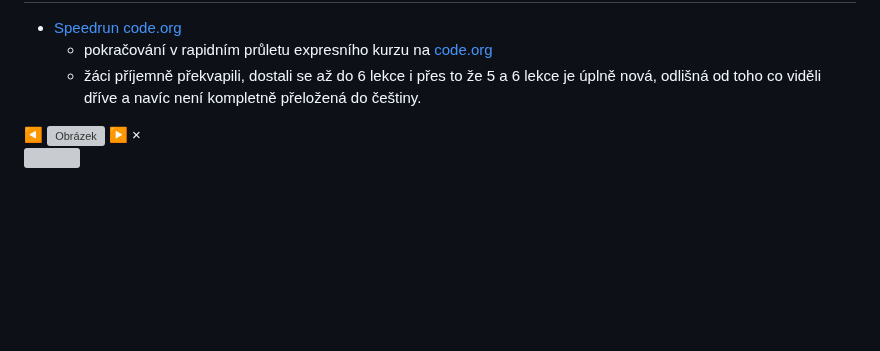
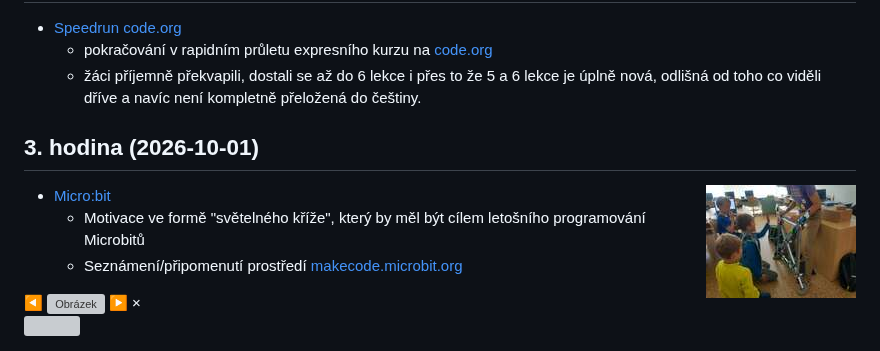
Before and after one commit to ldoktor/2026_2027, a Markdown page: pokrocili.md, the part around the change. Drawn GitHub-style; pictures changed too: pokrocili-1-03-kriz-small.jpg (added); blank space fills up the shorter version; grey boxes are pictures that could not be loaded.

```diff
--- a/pokrocili.md
+++ b/pokrocili.md
@@ -43,6 +43,15 @@ Kurz bude organizován a veden [Lukášem Doktorem](../lectors/ldoktor)
   * pokračování v rapidním průletu expresního kurzu na [code.org](https://www.code.org)
   * žáci příjemně překvapili, dostali se až do 6 lekce i přes to že 5 a 6 lekce je úplně nová, odlišná od toho co viděli dříve a navíc není kompletně přeložená do češtiny.
 
+## 3. hodina (2026-10-01)
+
+<img align="right" src="pokrocili-1-03-kriz-small.jpg" data-full="pokrocili-1-03-kriz.jpg" style="height:85px" class="obrazek">
+
+* [Micro:bit](../assets/microbit)
+  * Motivace ve formě "světelného kříže", který by měl být cílem letošního programování Microbitů
+  * Seznámení/připomenutí prostředí [makecode.microbit.org](https://makecode.microbit.org)
+
+
 <div id="overlay" class="overlay hidden">
   <span id="prev" class="nav">&#9664;</span>
   <img id="overlay-img" src="" alt="Obrázek">
```
Also changed, not shown: zacatecnici.md (+16 -0 lines), zacatecnici-1-03-beebot-small.jpg (added), zacatecnici-1-03-beebot2-small.jpg (added), 3 other files.
